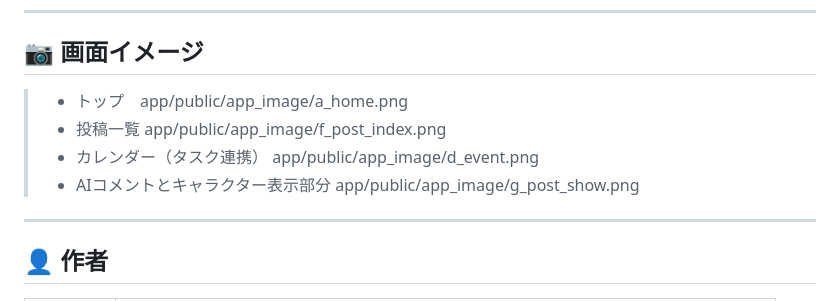
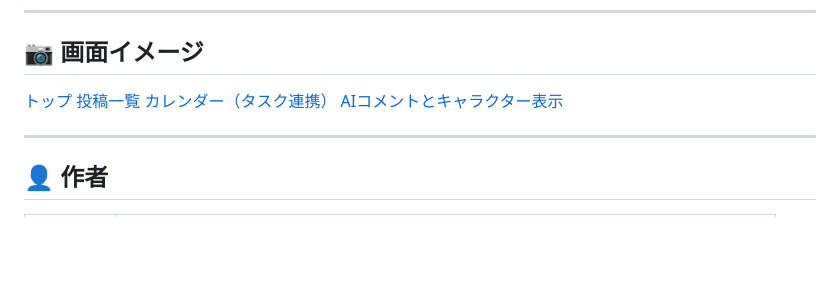
Before and after one commit to o-Ha-minor/post_and_schedule, a Markdown page: README.md, the part around the change. GitHub-like rendering; blank space fills up the shorter version.

Commit message:
Revise image links in README.md
Updated image links in the README for clarity.

```diff
--- a/README.md
+++ b/README.md
@@ -102,10 +102,10 @@ rails s
 ---
 
 ## 📷 画面イメージ
-> - トップ　app/public/app_image/a_home.png
-> - 投稿一覧  app/public/app_image/f_post_index.png
-> - カレンダー（タスク連携）  app/public/app_image/d_event.png
-> - AIコメントとキャラクター表示部分  app/public/app_image/g_post_show.png
+[トップ](app/public/app_image/a_home.png)
+[投稿一覧](app/public/app_image/f_post_index.png)
+[カレンダー（タスク連携）](app/public/app_image/d_event.png)
+[AIコメントとキャラクター表示](app/public/app_image/g_post_show.png)
 
 ---
 
```
